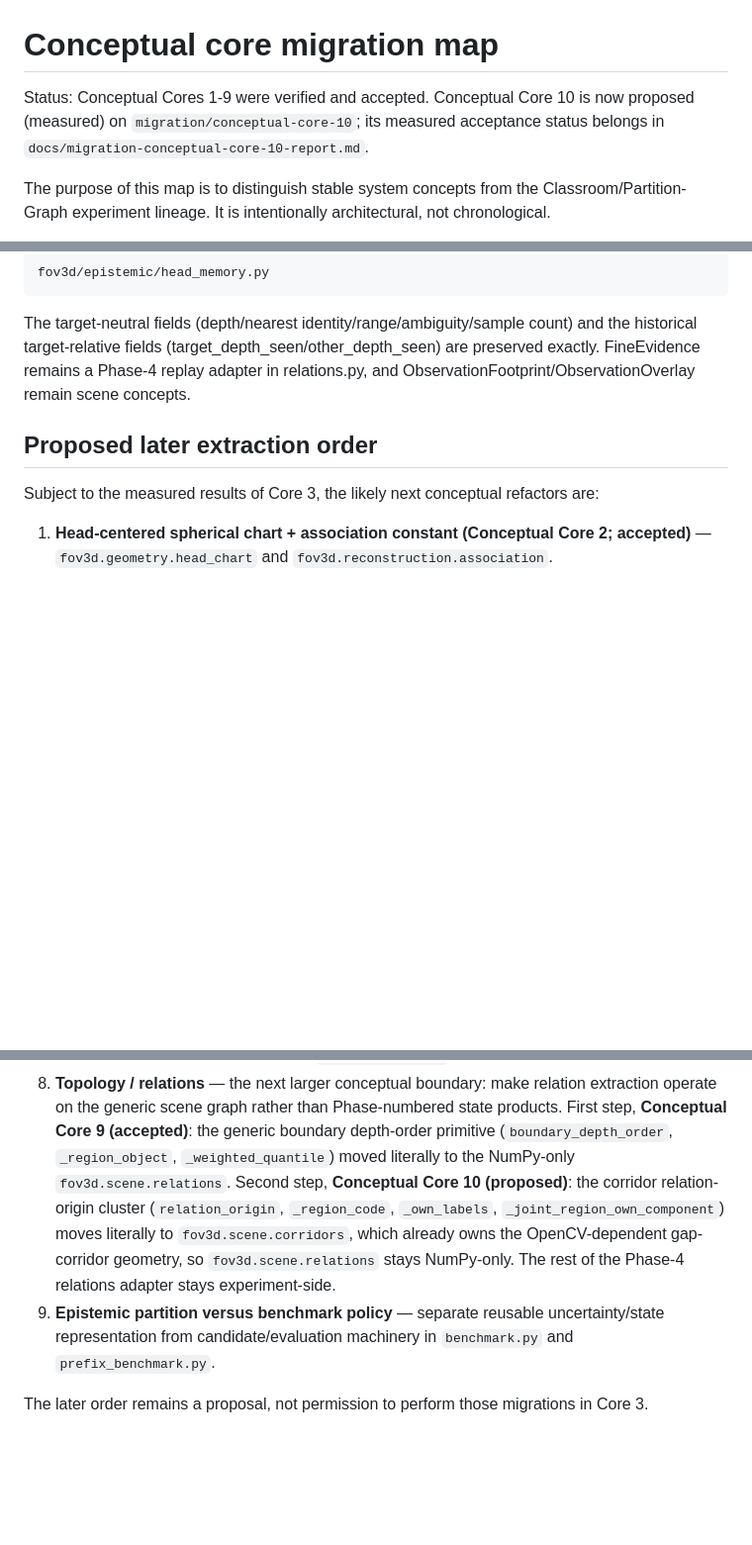
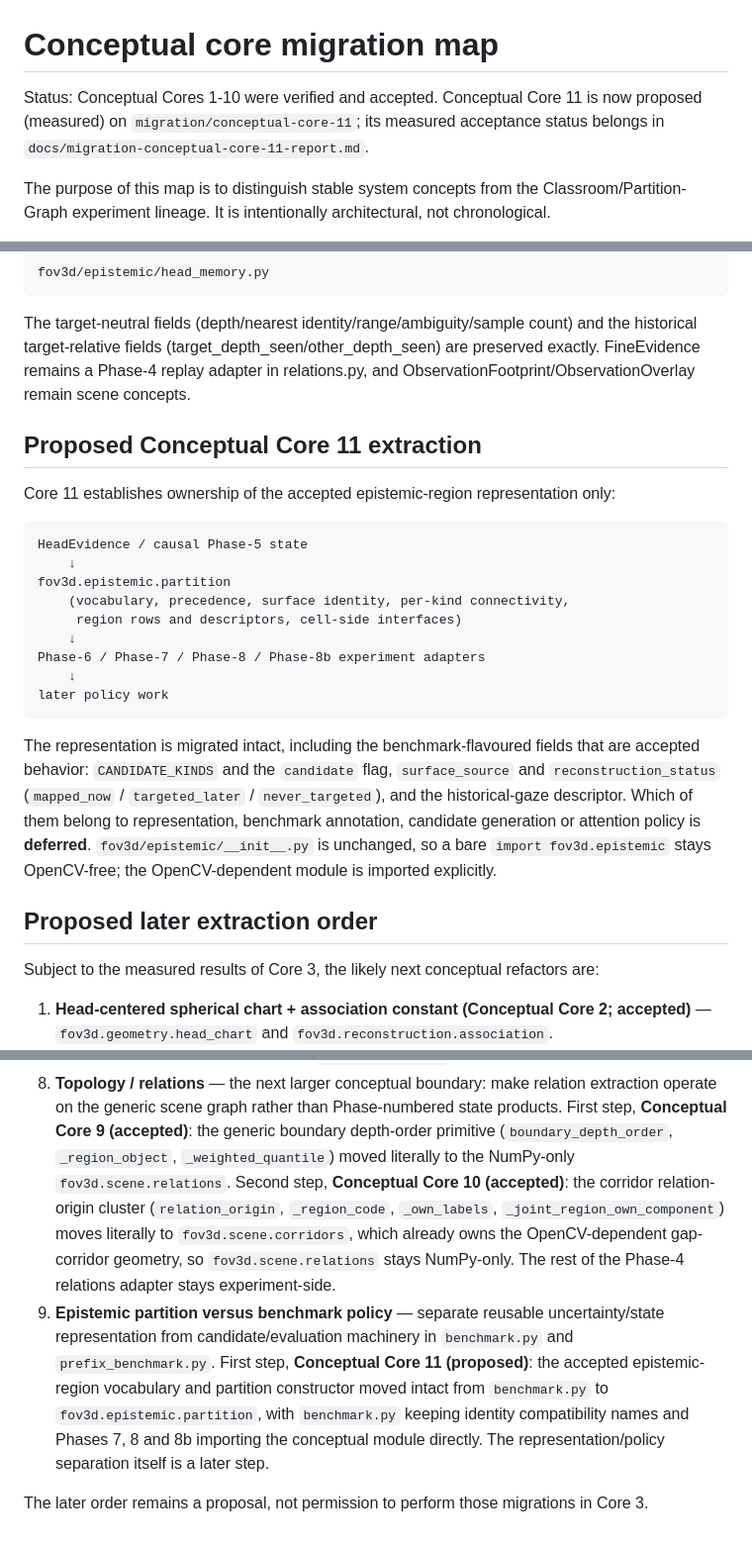
Before and after one commit to visgraf/f3d-vision, a Markdown page: docs/conceptual-core-map.md, 3 parts joined by grey strips. Shown at 99% size. Rendered like a GitHub page; blank space fills up the shorter version.

Commit message:
Update conceptual map for Core 11
Cores 1-10 accepted; Core 11 proposed (measured): fov3d.epistemic.partition
owns the accepted epistemic-region vocabulary and partition constructor;
benchmark.py keeps identity compatibility names; Phases 7, 8 and 8b import
the conceptual module directly. Representation/policy separation deferred.

Co-Authored-By: Claude Opus 5.5 (1M context) <noreply@anthropic.com>

```diff
--- a/docs/conceptual-core-map.md
+++ b/docs/conceptual-core-map.md
@@ -1,8 +1,8 @@
 # Conceptual core migration map
 
-Status: Conceptual Cores 1-9 were verified and accepted. Conceptual Core 10 is now
-proposed (measured) on `migration/conceptual-core-10`; its measured acceptance status belongs in
-`docs/migration-conceptual-core-10-report.md`.
+Status: Conceptual Cores 1-10 were verified and accepted. Conceptual Core 11 is now
+proposed (measured) on `migration/conceptual-core-11`; its measured acceptance status belongs in
+`docs/migration-conceptual-core-11-report.md`.
 
 The purpose of this map is to distinguish stable system concepts from the
 Classroom/Partition-Graph experiment lineage. It is intentionally architectural, not
@@ -72,6 +72,28 @@ historical target-relative fields (target_depth_seen/other_depth_seen) are prese
 exactly. FineEvidence remains a Phase-4 replay adapter in relations.py, and
 ObservationFootprint/ObservationOverlay remain scene concepts.
 
+## Proposed Conceptual Core 11 extraction
+
+Core 11 establishes ownership of the accepted epistemic-region representation only:
+
+    HeadEvidence / causal Phase-5 state
+        ↓
+    fov3d.epistemic.partition
+        (vocabulary, precedence, surface identity, per-kind connectivity,
+         region rows and descriptors, cell-side interfaces)
+        ↓
+    Phase-6 / Phase-7 / Phase-8 / Phase-8b experiment adapters
+        ↓
+    later policy work
+
+The representation is migrated intact, including the benchmark-flavoured fields that are
+accepted behavior: `CANDIDATE_KINDS` and the `candidate` flag, `surface_source` and
+`reconstruction_status` (`mapped_now` / `targeted_later` / `never_targeted`), and the
+historical-gaze descriptor. Which of them belong to representation, benchmark annotation,
+candidate generation or attention policy is **deferred**. `fov3d/epistemic/__init__.py` is
+unchanged, so a bare `import fov3d.epistemic` stays OpenCV-free; the OpenCV-dependent module
+is imported explicitly.
+
 ## Proposed later extraction order
 
 Subject to the measured results of Core 3, the likely next conceptual refactors are:
@@ -99,13 +121,17 @@ Subject to the measured results of Core 3, the likely next conceptual refactors
    operate on the generic scene graph rather than Phase-numbered state products. First step,
    **Conceptual Core 9 (accepted)**: the generic boundary depth-order primitive
    (`boundary_depth_order`, `_region_object`, `_weighted_quantile`) moved literally to the
-   NumPy-only `fov3d.scene.relations`. Second step, **Conceptual Core 10 (proposed)**: the
+   NumPy-only `fov3d.scene.relations`. Second step, **Conceptual Core 10 (accepted)**: the
    corridor relation-origin cluster (`relation_origin`, `_region_code`, `_own_labels`,
    `_joint_region_own_component`) moves literally to `fov3d.scene.corridors`, which already
    owns the OpenCV-dependent gap-corridor geometry, so `fov3d.scene.relations` stays
    NumPy-only. The rest of the Phase-4 relations adapter stays experiment-side.
 9. **Epistemic partition versus benchmark policy** — separate reusable uncertainty/state
    representation from candidate/evaluation machinery in `benchmark.py` and
-   `prefix_benchmark.py`.
+   `prefix_benchmark.py`. First step, **Conceptual Core 11 (proposed)**: the accepted
+   epistemic-region vocabulary and partition constructor moved intact from `benchmark.py`
+   to `fov3d.epistemic.partition`, with `benchmark.py` keeping identity compatibility names
+   and Phases 7, 8 and 8b importing the conceptual module directly. The representation/policy
+   separation itself is a later step.
 
 The later order remains a proposal, not permission to perform those migrations in Core 3.
```
Also changed, not shown: other parts of docs/conceptual-core-map.md (+4 -4 lines).
